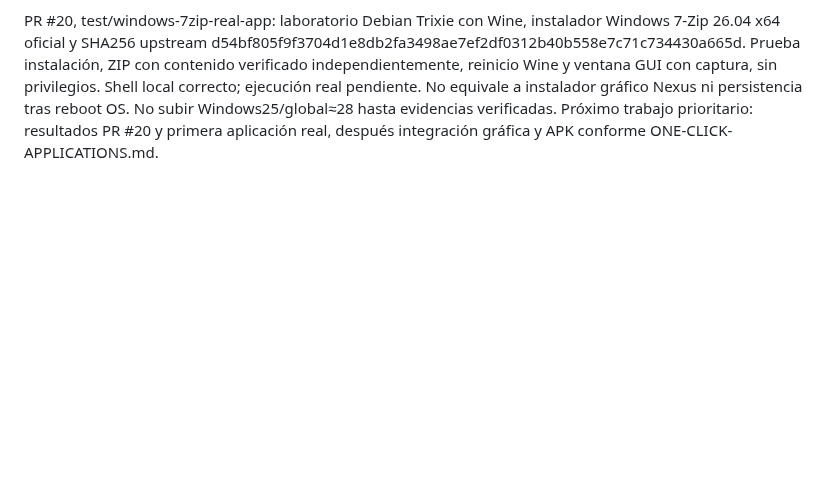
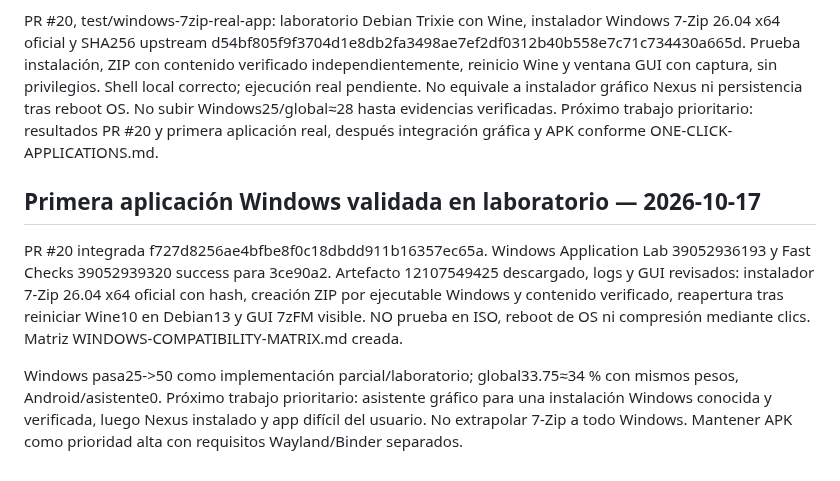
Before and after one commit to CmdOS-system/Nexus-os, a Markdown page: docs/PROJECT-CONTINUITY.md, the part around the change. Rendered like a GitHub page; blank space fills up the shorter version.

Commit message:
docs: record first Windows lab acceptance and next graphical milestone

```diff
--- a/docs/PROJECT-CONTINUITY.md
+++ b/docs/PROJECT-CONTINUITY.md
@@ -284,3 +284,10 @@ PROJECT-PROGRESS.md reponderado por alcance nuevo: ≈28 % global estimado (27.5
 Captura 39051320346 success en baf5918: artefacto 12107933545 descargado y nexus-iso-desktop-horizon.png inspeccionado, aurora y Horizon cubren 1920x1080 sin el negro anterior. Se valida arranque Full HD con EDID nativo; NO se valida resize dinámico. #19 integrada para conservar esta configuración de laboratorio; comprobar SHA de merge en GitHub. No cambió la ISO a6997fb. Diseño completo/accesibilidad aún pendientes, módulo Horizon mantiene 50 % conservador.
 
 PR #20, test/windows-7zip-real-app: laboratorio Debian Trixie con Wine, instalador Windows 7-Zip 26.04 x64 oficial y SHA256 upstream d54bf805f9f3704d1e8db2fa3498ae7ef2df0312b40b558e7c71c734430a665d. Prueba instalación, ZIP con contenido verificado independientemente, reinicio Wine y ventana GUI con captura, sin privilegios. Shell local correcto; ejecución real pendiente. No equivale a instalador gráfico Nexus ni persistencia tras reboot OS. No subir Windows25/global≈28 hasta evidencias verificadas. Próximo trabajo prioritario: resultados PR #20 y primera aplicación real, después integración gráfica y APK conforme ONE-CLICK-APPLICATIONS.md.
+
+
+## Primera aplicación Windows validada en laboratorio — 2026-10-17
+
+PR #20 integrada f727d8256ae4bfbe8f0c18dbdd911b16357ec65a. Windows Application Lab 39052936193 y Fast Checks 39052939320 success para 3ce90a2. Artefacto 12107549425 descargado, logs y GUI revisados: instalador 7-Zip 26.04 x64 oficial con hash, creación ZIP por ejecutable Windows y contenido verificado, reapertura tras reiniciar Wine10 en Debian13 y GUI 7zFM visible. NO prueba en ISO, reboot de OS ni compresión mediante clics. Matriz WINDOWS-COMPATIBILITY-MATRIX.md creada.
+
+Windows pasa25->50 como implementación parcial/laboratorio; global33.75≈34 % con mismos pesos, Android/asistente0. Próximo trabajo prioritario: asistente gráfico para una instalación Windows conocida y verificada, luego Nexus instalado y app difícil del usuario. No extrapolar 7-Zip a todo Windows. Mantener APK como prioridad alta con requisitos Wayland/Binder separados.
```
